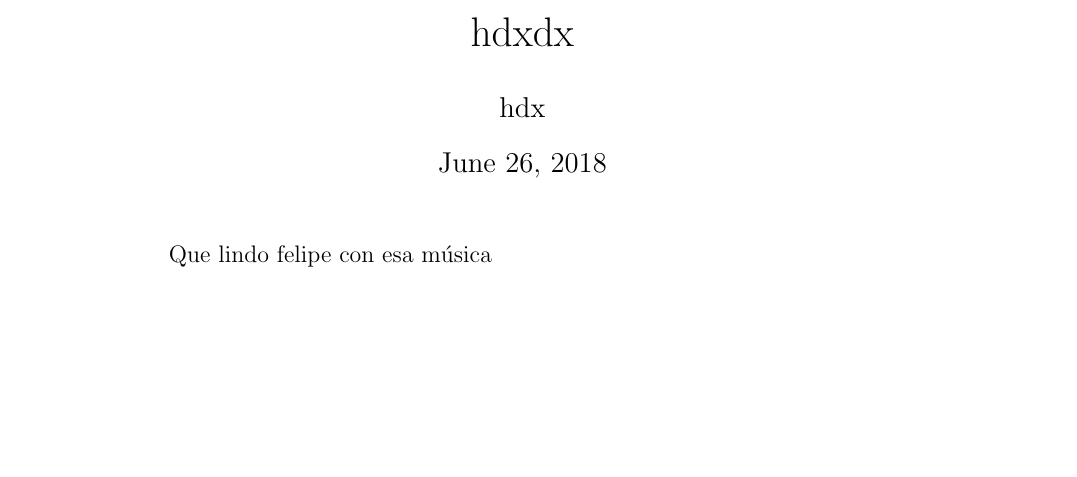
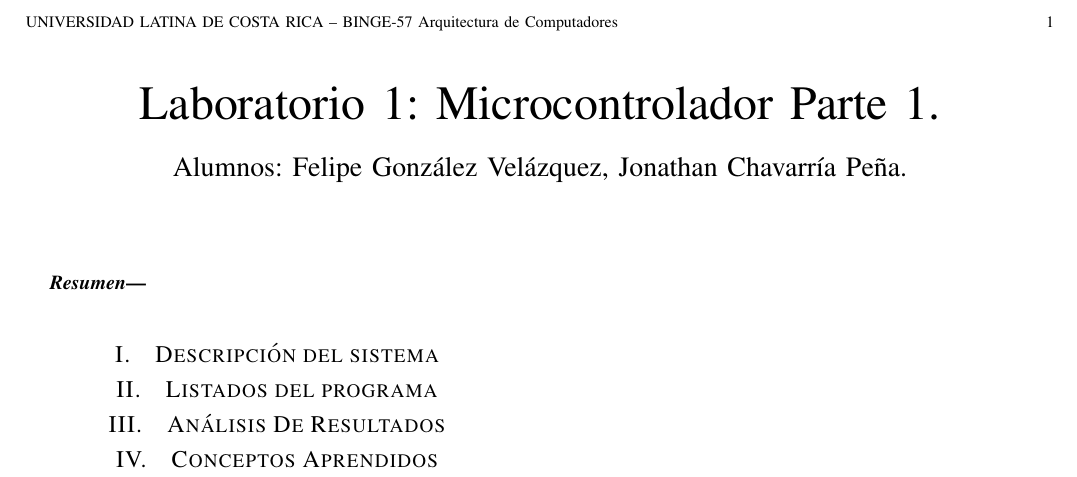
Before and after one commit to felipeg77/Micro, a LaTeX paper (lab2.tex): part of the page, cut at the place of the change, the shorter picture padded with empty space. Compiled offline with pdfLaTeX.

Commit message:
Empezando

```diff
--- a/lab2.tex
+++ b/lab2.tex
@@ -7 +6,0 @@
-\title{hdxdx}
@@ -8,6 +10,23 @@
+\usepackage{tikz}
+\usepackage{float}
+\date{today}
+
+\title{Laboratorio 1: Microcontrolador Parte 1.}
+\author{Alumnos: Felipe González Velázquez, Jonathan Chavarría Peña.}
+
 \begin{document}
+\renewcommand{\leftmark}{UNIVERSIDAD LATINA DE COSTA RICA -- BINGE-57 Arquitectura de Computadores}
 \maketitle
+	\begin{abstract}
 
-Que lindo felipe con esa música
+	\end{abstract}
+\section{Descripción del sistema}
+
+\section{Listados del programa}
+
+\section{Análisis De Resultados}
+
+\section{Conceptos Aprendidos}
+
 
 \end{document}
```
Also changed, not shown: lab2.pdf, lab2.tex (7 more changed lines), 3 other files.
